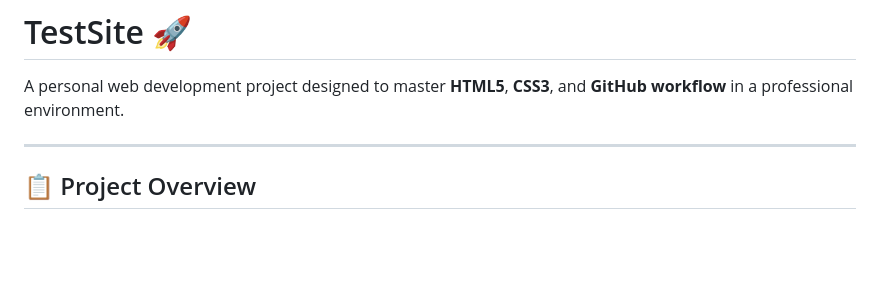
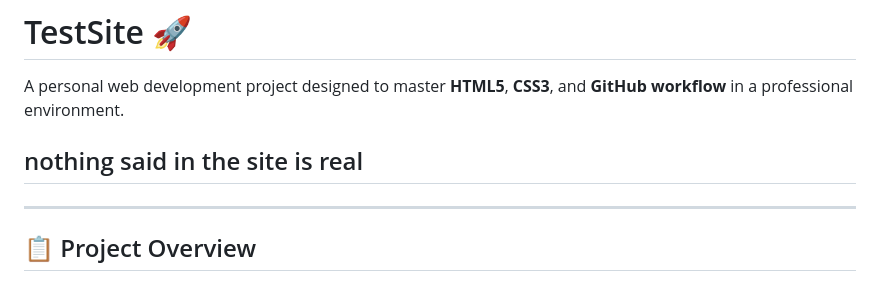
Before and after one commit to dev-medelib/testsite, a Markdown page: README.md, the part around the change. Drawn GitHub-style; blank space fills up the shorter version.

```diff
--- a/README.md
+++ b/README.md
@@ -1,6 +1,7 @@
 # TestSite 🚀
 
 A personal web development project designed to master **HTML5**, **CSS3**, and **GitHub workflow** in a professional environment.
+## nothing said in the site is real
 
 ---
 
```
